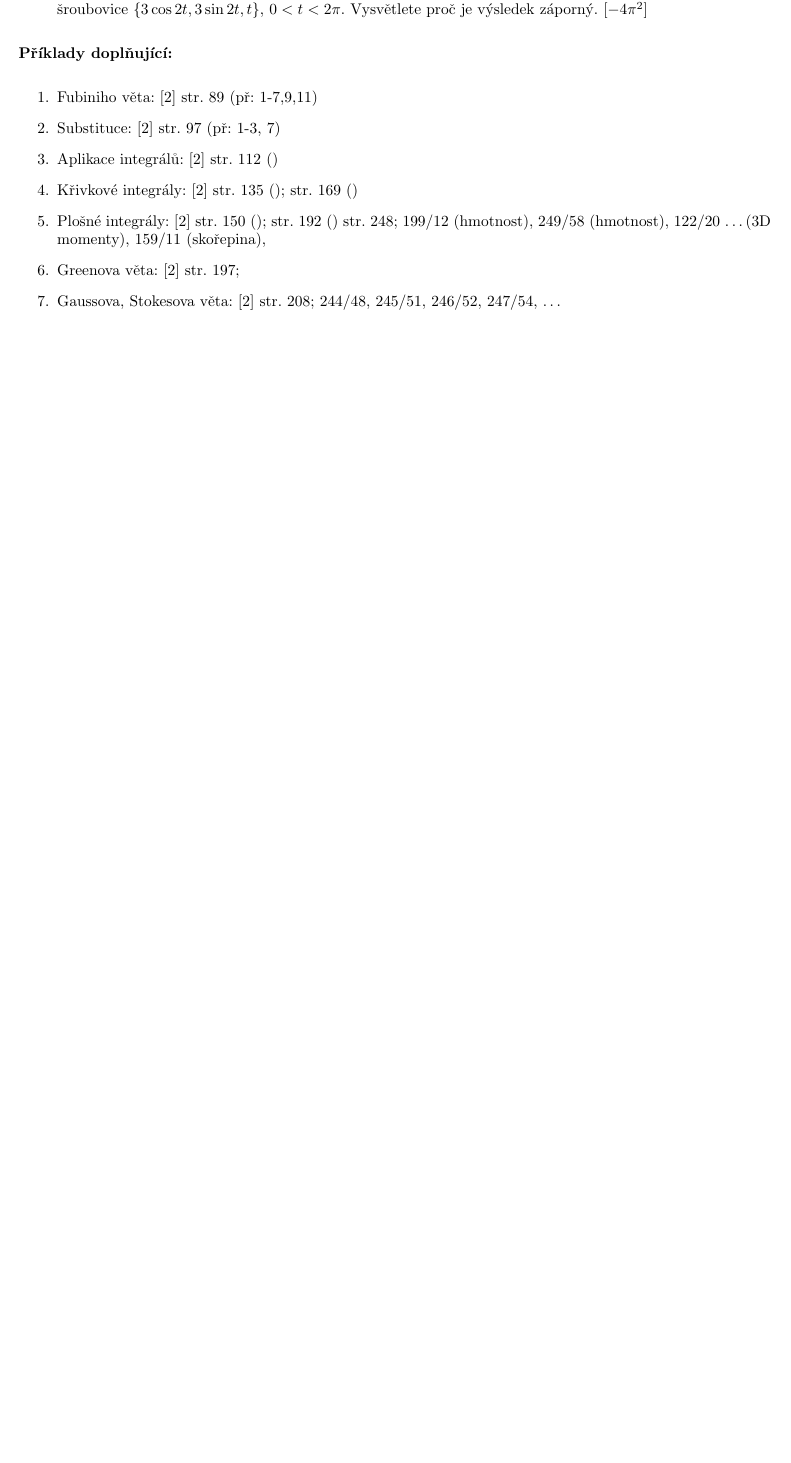
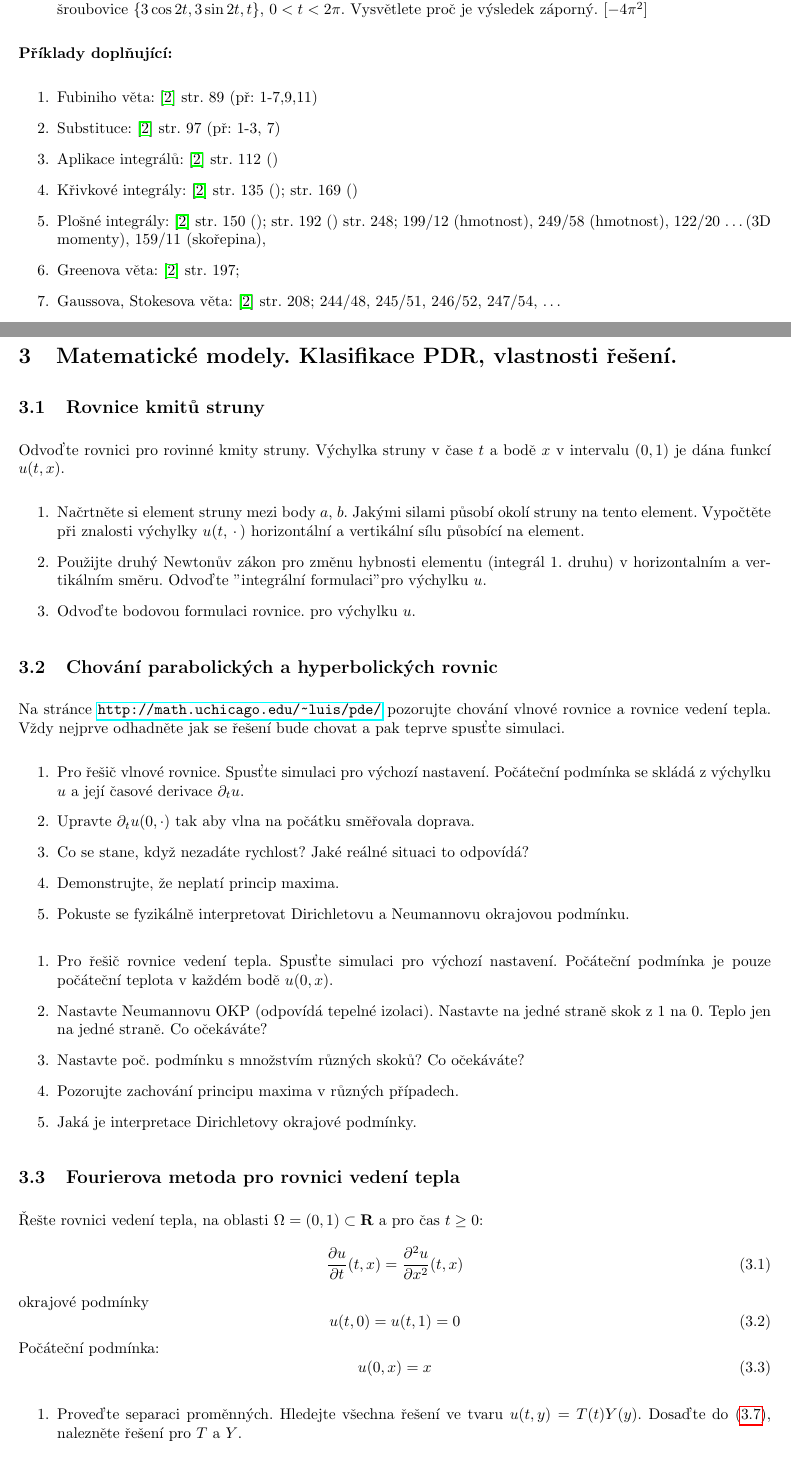
Before and after one commit to jstebel/MKP-skripta, a LaTeX CV (cviceni/mkp_cvika.ltx): part of page 4 of 5 before the commit and two parts of pages 4 and 5 of 6 after it, the two joined at a grey line, cut so that both start at the same text, the shorter picture padded with empty space. Compiled offline with pdfLaTeX.

Commit message:
Cvika 3.

```diff
--- a/cviceni/mkp_cvika.ltx
+++ b/cviceni/mkp_cvika.ltx
@@ -15,6 +15,7 @@
 \usepackage{amssymb}
 \usepackage{amsthm}
 \usepackage{fancyhdr}
+\usepackage{hyperref}
 \usepackage[utf8]{inputenc}
 \usepackage[czech]{babel}
 %\usepackage{mathbbol}
@@ -304,3 +305,53 @@ str. 248; 199/12 (hmotnost), 249/58 (hmotnost), 122/20 \dots (3D momenty), 159/1
 \end{enumerate}
 \pagebreak
 
+\section{Matematické modely. Klasifikace PDR, vlastnosti řešení.}
+\subsection{Rovnice kmitů struny}
+Odvoďte rovnici pro rovinné kmity struny. Výchylka struny v čase $t$ a bodě $x$ v intervalu $(0,1)$ je dána funkcí $u(t,x)$.
+\begin{enumerate}
+    \item Načrtněte si element struny mezi body $a$, $b$. Jakými silami působí okolí struny na tento element. Vypočtěte při znalosti výchylky $u(t,\argdot)$
+    horizontální a vertikální sílu působící na element.
+    \item Použijte druhý Newtonův zákon pro změnu hybnosti elementu (integrál 1. druhu) v horizontalním a vertikálním směru.
+          Odvoďte "integrální formulaci" pro výchylku $u$.
+    \item Odvoďte bodovou formulaci rovnice. pro výchylku $u$.
+\end{enumerate}
+
+\subsection{Chování parabolických a hyperbolických rovnic}
+Na stránce \url{http://math.uchicago.edu/~luis/pde/} pozorujte chování vlnové rovnice a rovnice vedení tepla.
+Vždy nejprve odhadněte jak se řešení bude chovat a pak teprve spusťte simulaci.
+\begin{enumerate}
+    \item Pro řešič vlnové rovnice. Spusťte simulaci pro výchozí nastavení. Počáteční podmínka se skládá z výchylku $u$ a její časové derivace $\prtl_t u$.
+    \item Upravte $\prtl_t u(0,\cdot)$ tak aby vlna na počátku směřovala doprava.
+    \item Co se stane, když nezadáte rychlost? Jaké reálné situaci to odpovídá?
+    \item Demonstrujte, že neplatí princip maxima.
+    \item Pokuste se fyzikálně interpretovat Dirichletovu a Neumannovu okrajovou podmínku.
+\end{enumerate}
+
+\begin{enumerate}
+    \item Pro řešič rovnice vedení tepla. Spusťte simulaci pro výchozí nastavení. Počáteční podmínka je pouze počáteční teplota v každém bodě $u(0,x)$.
+    \item Nastavte Neumannovu OKP (odpovídá tepelné izolaci). Nastavte na jedné straně skok z 1 na 0. Teplo jen na jedné straně. Co očekáváte?
+    \item Nastavte poč. podmínku s množstvím různých skoků? Co očekáváte?
+    \item Pozorujte zachování principu maxima v různých případech.
+    \item Jaká je interpretace Dirichletovy okrajové podmínky.
+\end{enumerate}
+
+\subsection{Fourierova metoda pro rovnici vedení tepla}
+Řešte rovnici vedení tepla, na oblasti $\Omega = (0,1) \subset \Real$ a pro čas $t\ge 0$:
+\begin{equation}
+    \label{eq:heat_in_domain}
+    \frac{\prtl u}{\prtl t}(t,x) = \frac{\prtl^2 u}{\prtl x^2}(t,x)
+\end{equation}
+okrajové podmínky
+\begin{equation}
+    \label{eq:heat_bc}
+    u(t,0) = u(t,1) = 0
+\end{equation}
+Počáteční podmínka:
+\begin{equation}
+    \label{eq:heat_ic}
+    u(0,x) = x
+\end{equation}
+
+\begin{enumerate}
+\item Proveďte separaci proměnných. Hledejte všechna řešení ve tvaru $u(t,y)= T(t)Y(y)$. Dosaďte do \eqref{eq:heat_in_domain}, nalezněte řešení pro $T$ a $Y$.
+\item Použijte okrajovou podmínku \eqref{eq:heat_bc}. Pro omezení konstanty $\lambda$ a tím prostoru řešení.
```
Also changed, not shown: cviceni/mkp_cvika.ltx (52 more changed lines).
